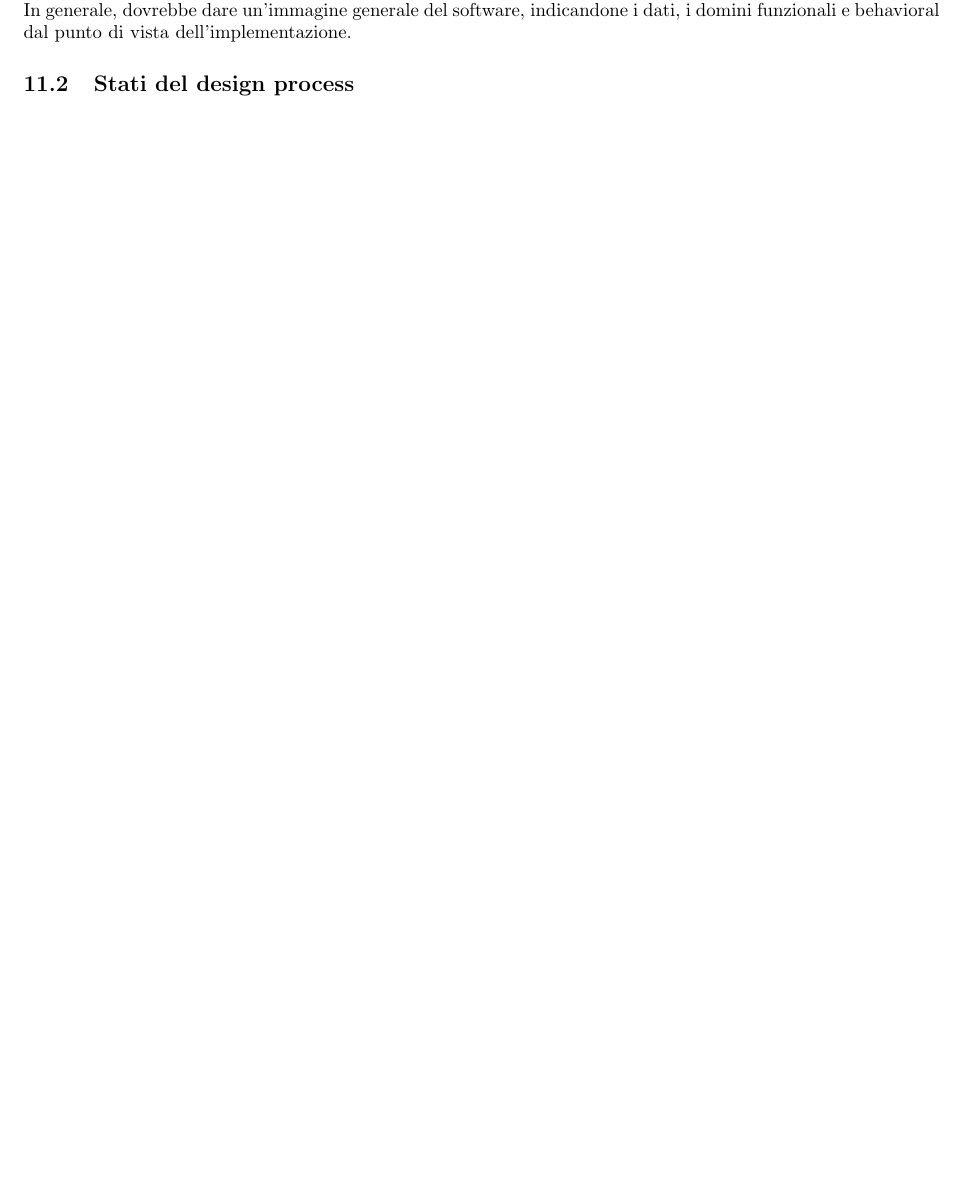
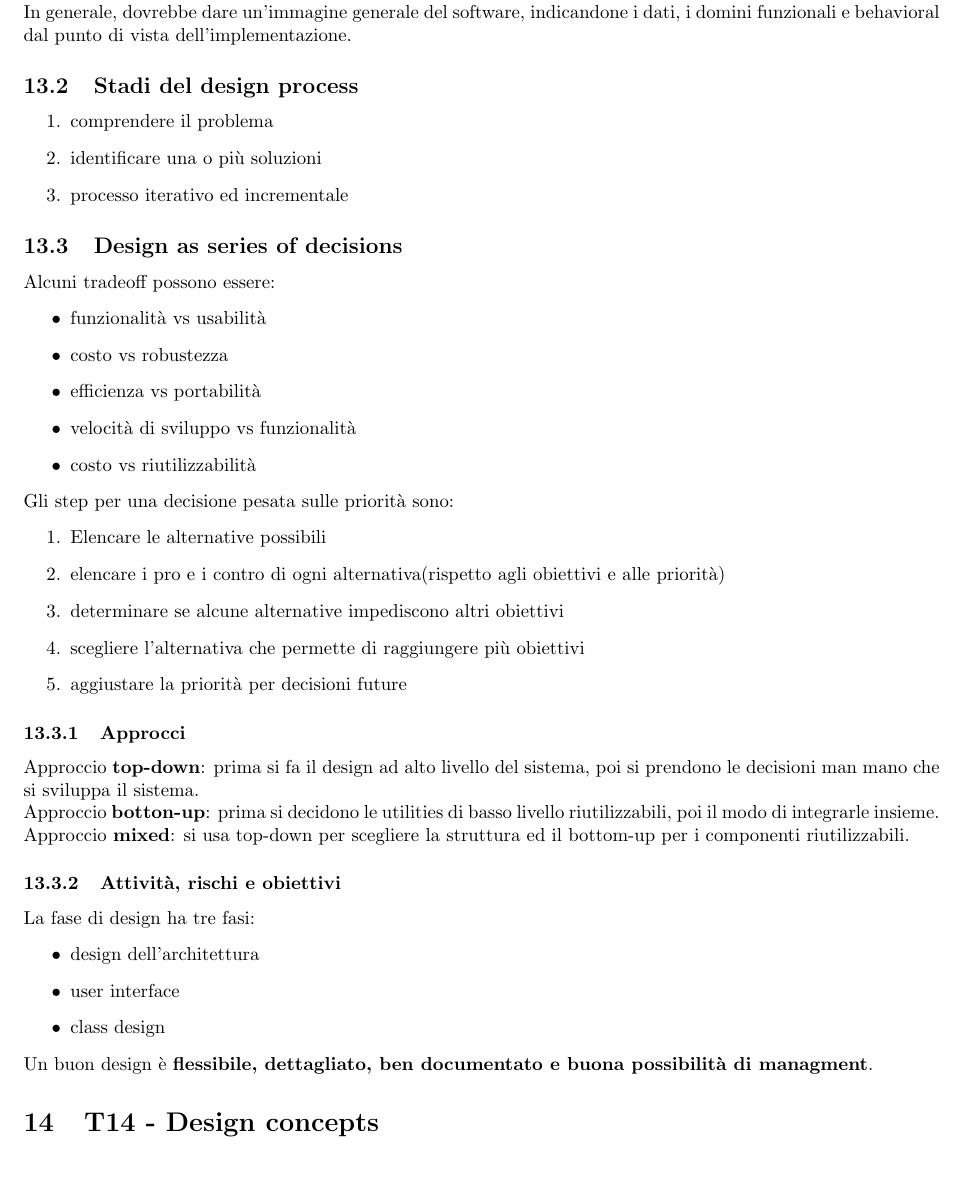
Before and after one commit to kanopo/Sistemi-Informativi-UNIPR, a LaTeX document (Ingengeria del software/Ingegneria del software.tex): part of page 14 of 14, cut so that both start at the same text. Compiled offline with pdfLaTeX.

```diff
--- a/Ingengeria del software/Ingegneria del software.tex
+++ b/Ingengeria del software/Ingegneria del software.tex
@@ -656,7 +656,96 @@
 
 
 
-\subsection{Stati del design process}
+\subsection{Stadi del design process}
+\begin{enumerate}
+    \item comprendere il problema
+    \item identificare una o più soluzioni
+    \item processo iterativo ed incrementale
+\end{enumerate}
+
+\subsection{Design as series of decisions}
+Alcuni tradeoff possono essere:
+\begin{itemize}
+    \item funzionalità vs usabilità
+    \item costo vs robustezza
+    \item efficienza vs portabilità
+    \item velocità di sviluppo vs funzionalità
+    \item costo vs riutilizzabilità
+\end{itemize}
+
+Gli step per una decisione pesata sulle priorità sono:
+\begin{enumerate}
+    \item Elencare le alternative possibili
+    \item elencare i pro e i contro di ogni alternativa(rispetto agli obiettivi e alle priorità)
+    \item determinare se alcune alternative impediscono altri obiettivi
+    \item scegliere l'alternativa che permette di raggiungere più obiettivi
+    \item aggiustare la priorità per decisioni future
+\end{enumerate}
+
+\subsubsection{Approcci}
+Approccio \textbf{top-down}: prima si fa il design ad alto livello del sistema,
+poi si prendono le decisioni man mano che si sviluppa il sistema.
+
+
+Approccio \textbf{botton-up}: prima si decidono le utilities di basso livello riutilizzabili,
+poi il modo di integrarle insieme.
+
+
+Approccio \textbf{mixed}: si usa top-down per scegliere la struttura ed
+il bottom-up per i componenti riutilizzabili.
+
+\subsubsection{Attività, rischi e obiettivi}
+
+La fase di design ha tre fasi:
+\begin{itemize}
+    \item design dell'architettura
+    \item user interface
+    \item class design
+\end{itemize}
+
+Un buon design è \textbf{flessibile, dettagliato, ben documentato e buona possibilità di managment}.
+
+\section{T14 - Design concepts}
+
+
+
+
+
+
+
+
+
+
+
+
+
+
+
+
+
+
+
+
+
+
+
+
+
+
+
+
+
+
+
+
+
+
+
+
+
+
+
+
 
 
 
```
Also changed, not shown: Ingengeria del software/Ingegneria del software.pdf, Ingengeria del software/Ingegneria del software.tex (2 more changed lines).
